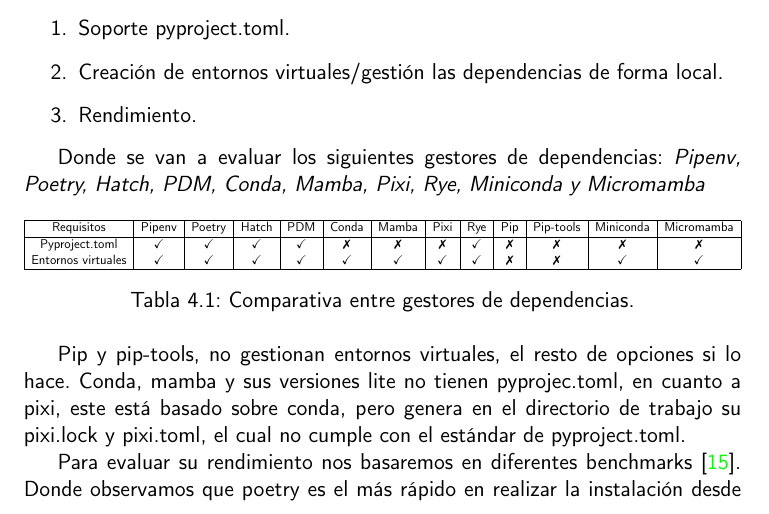
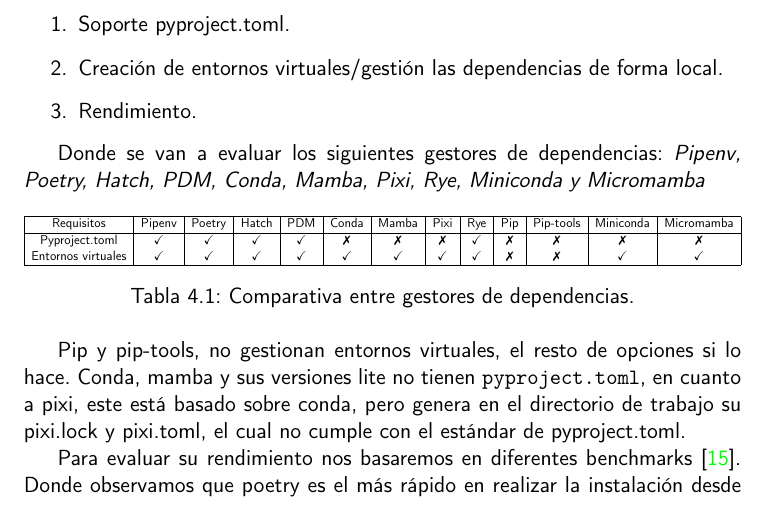
Before and after one commit to marcosrmartin/MTDServer, a LaTeX thesis (doc/proyecto.tex, which reads doc/secciones/06_implementacion.tex): part of page 23 of 31, cut so that both start at the same text. Compiled offline with pdfLaTeX.

Commit message:
typo
Y formato paso fijo

```diff
--- a/doc/secciones/06_implementacion.tex
+++ b/doc/secciones/06_implementacion.tex
@@ -31,7 +31,7 @@
     \caption{Comparativa entre gestores de dependencias.}
 \end{table}
 
-Pip y pip-tools, no gestionan entornos virtuales, el resto de opciones si lo hace. Conda, mamba y sus versiones lite no tienen pyprojec.toml, en cuanto a pixi, este está basado sobre conda, pero genera en el directorio de trabajo su pixi.lock y pixi.toml, el cual no cumple con el estándar de pyproject.toml.
+Pip y pip-tools, no gestionan entornos virtuales, el resto de opciones si lo hace. Conda, mamba y sus versiones lite no tienen {\tt pyproject.toml}, en cuanto a pixi, este está basado sobre conda, pero genera en el directorio de trabajo su pixi.lock y pixi.toml, el cual no cumple con el estándar de pyproject.toml.
 
 Para evaluar su rendimiento nos basaremos en diferentes benchmarks\cite{pm-benchmark-shootout}. Donde observamos que poetry es el más rápido en realizar la instalación desde un lockfile, creación de este y en añadir un paquete. Además es el segundo en actualizar los paquetes. Sin embargo es el que más tarda en ser instalado. Ya que el gestor de dependencias será instalado una sola vez, vamos a priorizar los otros benchmarks. Por lo que tenemos a poetry como ganador ante PDM y pipenv.
 
```
